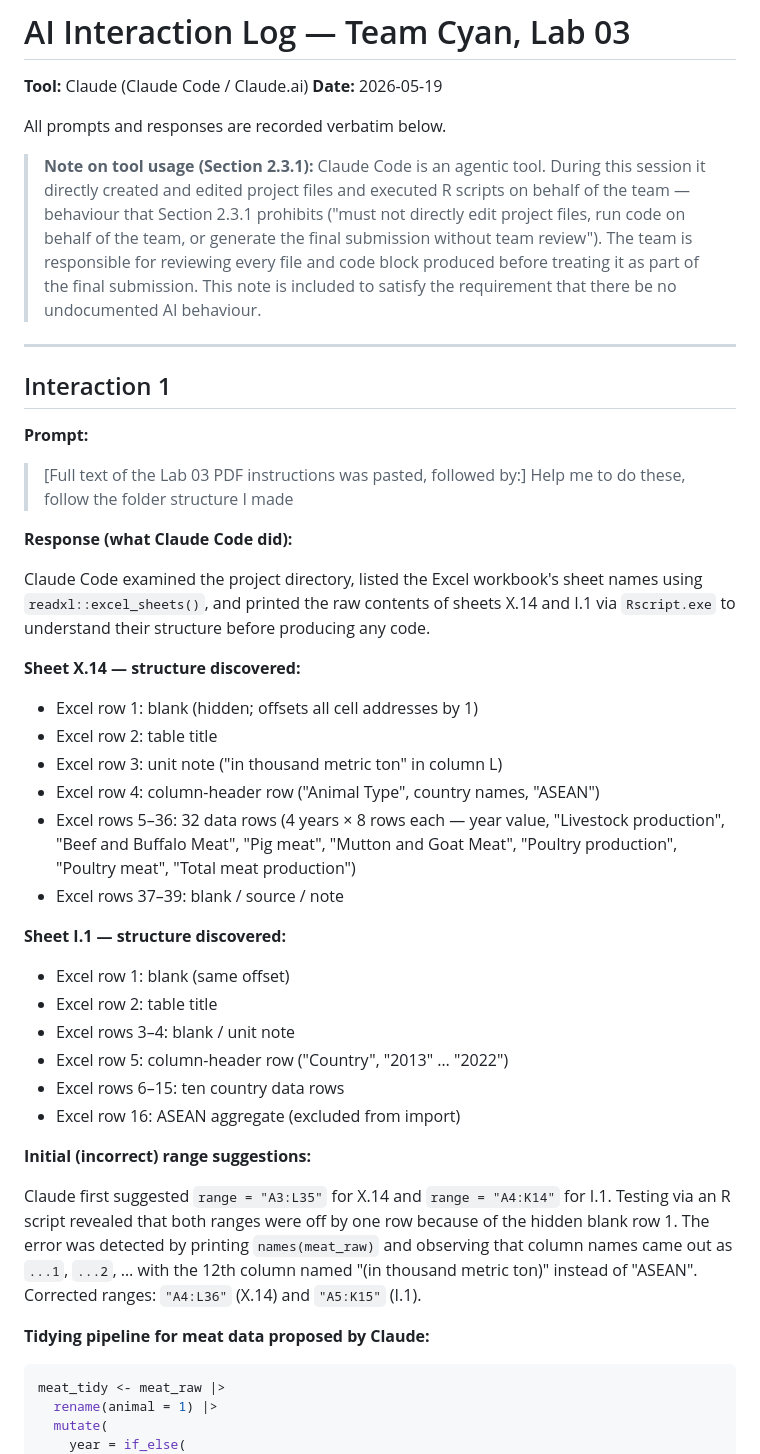
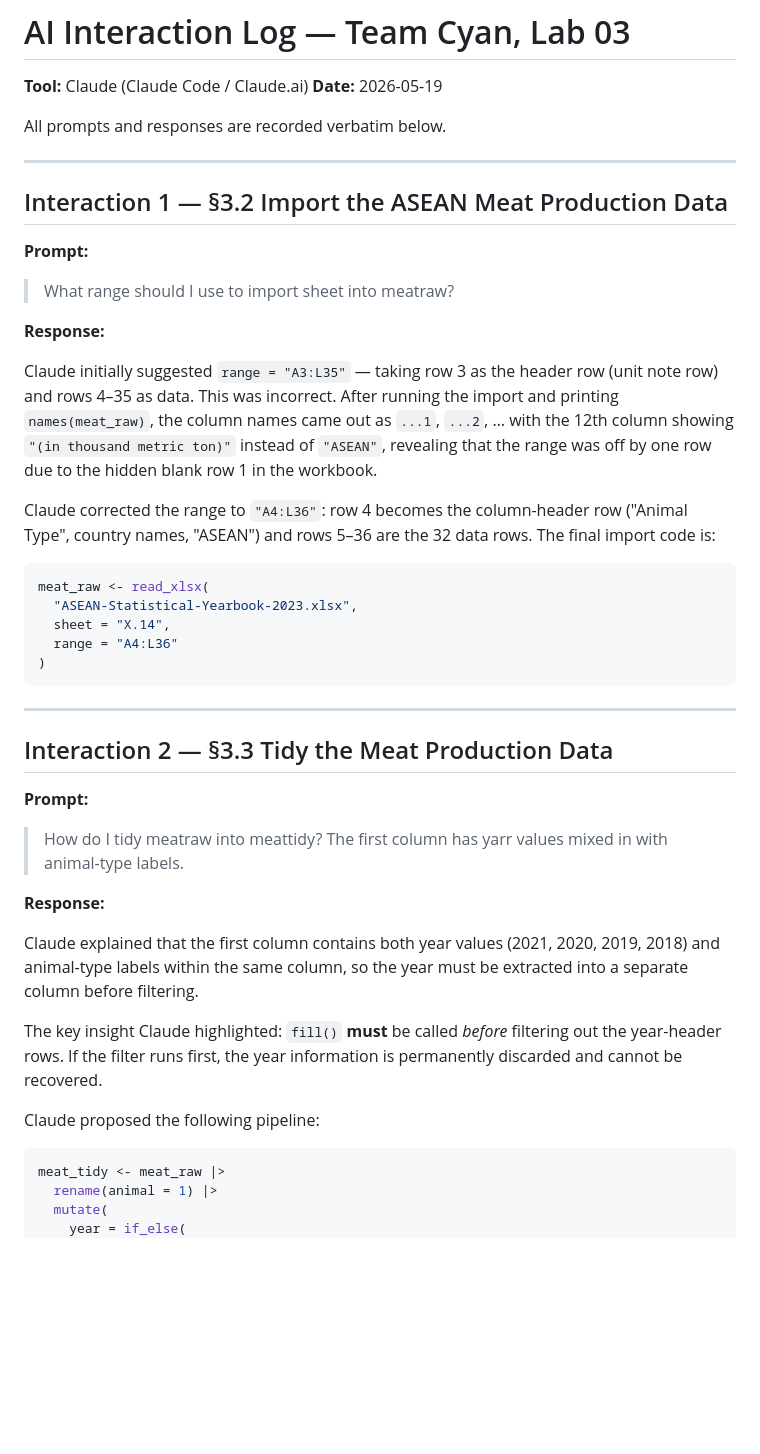
Before and after one commit to benchuangxd/CSC3107-Team-Cyan-Lab03, a Markdown page: ai_log.md, the part around one of its changes. Rendered like a GitHub page; blank space fills up the shorter version.

````diff
--- a/ai_log.md
+++ b/ai_log.md
@@ -5,57 +5,52 @@
 
 All prompts and responses are recorded verbatim below.
 
-> **Note on tool usage (Section 2.3.1):** Claude Code is an agentic tool. During this
-> session it directly created and edited project files and executed R scripts on behalf
-> of the team — behaviour that Section 2.3.1 prohibits ("must not directly edit project
-> files, run code on behalf of the team, or generate the final submission without team
-> review"). The team is responsible for reviewing every file and code block produced
-> before treating it as part of the final submission. This note is included to satisfy
-> the requirement that there be no undocumented AI behaviour.
+---
+
+## Interaction 1 — §3.2 Import the ASEAN Meat Production Data
+
+**Prompt:**
+> What range should I use to import sheet into meatraw?
+
+**Response:**
+
+Claude initially suggested `range = "A3:L35"` — taking row 3 as the header row (unit note
+row) and rows 4–35 as data. This was incorrect. After running the import and printing
+`names(meat_raw)`, the column names came out as `...1`, `...2`, … with the 12th column
+showing `"(in thousand metric ton)"` instead of `"ASEAN"`, revealing that the range was
+off by one row due to the hidden blank row 1 in the workbook.
+
+Claude corrected the range to `"A4:L36"`: row 4 becomes the column-header row
+("Animal Type", country names, "ASEAN") and rows 5–36 are the 32 data rows. The final
+import code is:
+
+```r
+meat_raw <- read_xlsx(
+  "ASEAN-Statistical-Yearbook-2023.xlsx",
+  sheet = "X.14",
+  range = "A4:L36"
+)
+```
 
 ---
 
-## Interaction 1
+## Interaction 2 — §3.3 Tidy the Meat Production Data
 
 **Prompt:**
-> [Full text of the Lab 03 PDF instructions was pasted, followed by:]
-> Help me to do these, follow the folder structure I made
+> How do I tidy meatraw into meattidy? The first column has yarr values mixed in with
+> animal-type labels.
 
-**Response (what Claude Code did):**
+**Response:**
 
-Claude Code examined the project directory, listed the Excel workbook's sheet names using
-`readxl::excel_sheets()`, and printed the raw contents of sheets X.14 and I.1 via
-`Rscript.exe` to understand their structure before producing any code.
+Claude explained that the first column contains both year values (2021, 2020, 2019, 2018)
+and animal-type labels within the same column, so the year must be extracted into a
+separate column before filtering.
 
-**Sheet X.14 — structure discovered:**
+The key insight Claude highlighted: `fill()` **must** be called *before* filtering out
+the year-header rows. If the filter runs first, the year information is permanently
+discarded and cannot be recovered.
 
-- Excel row 1: blank (hidden; offsets all cell addresses by 1)
-- Excel row 2: table title
-- Excel row 3: unit note ("in thousand metric ton" in column L)
-- Excel row 4: column-header row ("Animal Type", country names, "ASEAN")
-- Excel rows 5–36: 32 data rows (4 years × 8 rows each — year value, "Livestock
-  production", "Beef and Buffalo Meat", "Pig meat", "Mutton and Goat Meat", "Poultry
-  production", "Poultry meat", "Total meat production")
-- Excel rows 37–39: blank / source / note
-
-**Sheet I.1 — structure discovered:**
-
-- Excel row 1: blank (same offset)
-- Excel row 2: table title
-- Excel rows 3–4: blank / unit note
-- Excel row 5: column-header row ("Country", "2013" … "2022")
-- Excel rows 6–15: ten country data rows
-- Excel row 16: ASEAN aggregate (excluded from import)
-
-**Initial (incorrect) range suggestions:**
-
-Claude first suggested `range = "A3:L35"` for X.14 and `range = "A4:K14"` for I.1.
-Testing via an R script revealed that both ranges were off by one row because of the hidden
-blank row 1. The error was detected by printing `names(meat_raw)` and observing that column
-names came out as `...1`, `...2`, … with the 12th column named "(in thousand metric ton)"
-instead of "ASEAN". Corrected ranges: `"A4:L36"` (X.14) and `"A5:K15"` (I.1).
-
-**Tidying pipeline for meat data proposed by Claude:**
+Claude proposed the following pipeline:
 
 ```r
 meat_tidy <- meat_raw |>
````
Also changed, not shown: other parts of ai_log.md (+192 -19 lines).
